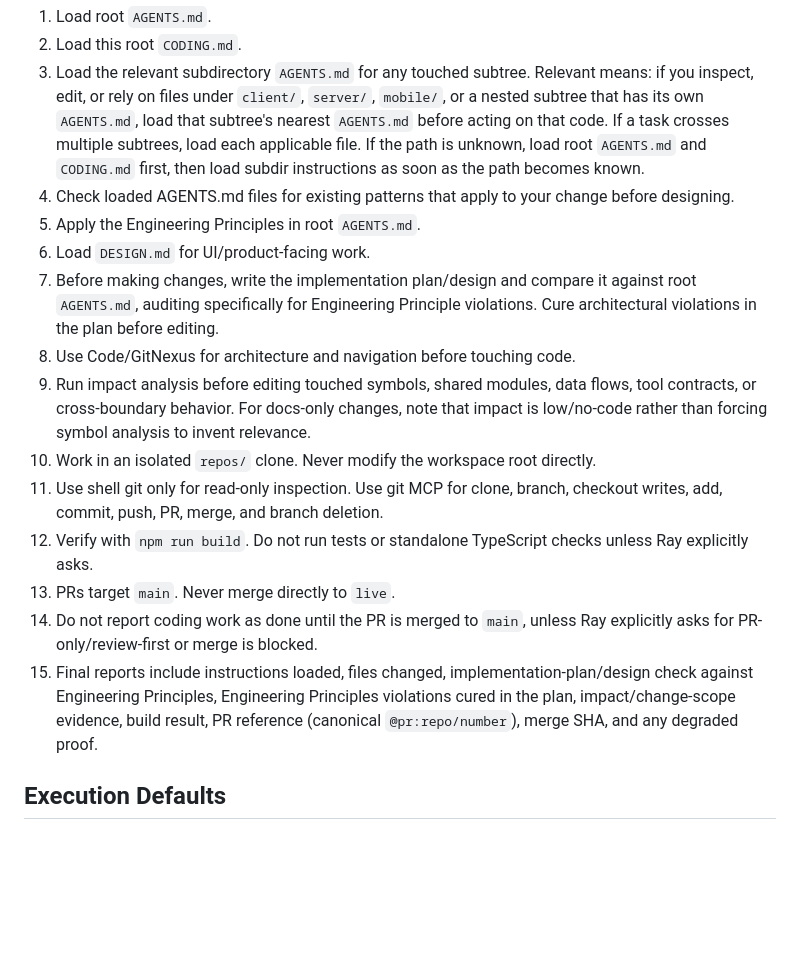
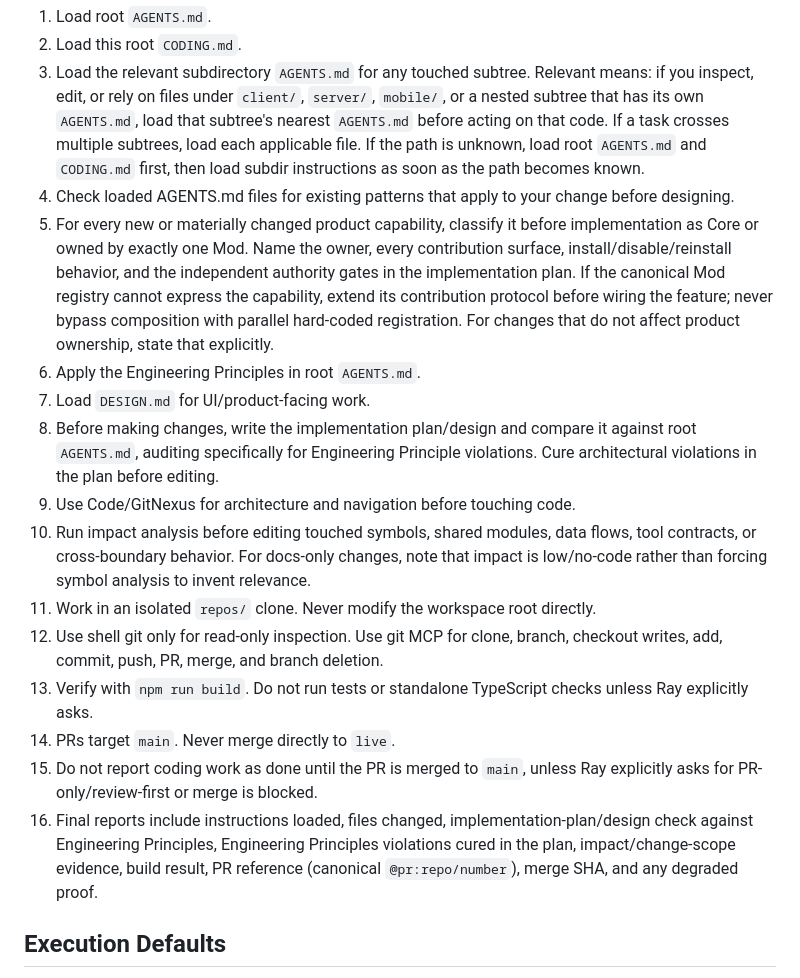
Before and after one commit to mantra-agent/mono, a Markdown page: CODING.md, the part around the change. Rendered like a GitHub page; blank space fills up the shorter version.

```diff
--- a/CODING.md
+++ b/CODING.md
@@ -73,17 +73,18 @@ Before any code diagnosis, system debugging, file edit, build, PR, or merge:
 2. Load this root `CODING.md`.
 3. Load the relevant subdirectory `AGENTS.md` for any touched subtree. Relevant means: if you inspect, edit, or rely on files under `client/`, `server/`, `mobile/`, or a nested subtree that has its own `AGENTS.md`, load that subtree's nearest `AGENTS.md` before acting on that code. If a task crosses multiple subtrees, load each applicable file. If the path is unknown, load root `AGENTS.md` and `CODING.md` first, then load subdir instructions as soon as the path becomes known.
 4. Check loaded AGENTS.md files for existing patterns that apply to your change before designing.
-5. Apply the Engineering Principles in root `AGENTS.md`.
-6. Load `DESIGN.md` for UI/product-facing work.
-7. Before making changes, write the implementation plan/design and compare it against root `AGENTS.md`, auditing specifically for Engineering Principle violations. Cure architectural violations in the plan before editing.
-8. Use Code/GitNexus for architecture and navigation before touching code.
-9. Run impact analysis before editing touched symbols, shared modules, data flows, tool contracts, or cross-boundary behavior. For docs-only changes, note that impact is low/no-code rather than forcing symbol analysis to invent relevance.
-10. Work in an isolated `repos/` clone. Never modify the workspace root directly.
-11. Use shell git only for read-only inspection. Use git MCP for clone, branch, checkout writes, add, commit, push, PR, merge, and branch deletion.
-12. Verify with `npm run build`. Do not run tests or standalone TypeScript checks unless Ray explicitly asks.
-13. PRs target `main`. Never merge directly to `live`.
-14. Do not report coding work as done until the PR is merged to `main`, unless Ray explicitly asks for PR-only/review-first or merge is blocked.
-15. Final reports include instructions loaded, files changed, implementation-plan/design check against Engineering Principles, Engineering Principles violations cured in the plan, impact/change-scope evidence, build result, PR reference (canonical `@pr:repo/number`), merge SHA, and any degraded proof.
+5. For every new or materially changed product capability, classify it before implementation as Core or owned by exactly one Mod. Name the owner, every contribution surface, install/disable/reinstall behavior, and the independent authority gates in the implementation plan. If the canonical Mod registry cannot express the capability, extend its contribution protocol before wiring the feature; never bypass composition with parallel hard-coded registration. For changes that do not affect product ownership, state that explicitly.
+6. Apply the Engineering Principles in root `AGENTS.md`.
+7. Load `DESIGN.md` for UI/product-facing work.
+8. Before making changes, write the implementation plan/design and compare it against root `AGENTS.md`, auditing specifically for Engineering Principle violations. Cure architectural violations in the plan before editing.
+9. Use Code/GitNexus for architecture and navigation before touching code.
+10. Run impact analysis before editing touched symbols, shared modules, data flows, tool contracts, or cross-boundary behavior. For docs-only changes, note that impact is low/no-code rather than forcing symbol analysis to invent relevance.
+11. Work in an isolated `repos/` clone. Never modify the workspace root directly.
+12. Use shell git only for read-only inspection. Use git MCP for clone, branch, checkout writes, add, commit, push, PR, merge, and branch deletion.
+13. Verify with `npm run build`. Do not run tests or standalone TypeScript checks unless Ray explicitly asks.
+14. PRs target `main`. Never merge directly to `live`.
+15. Do not report coding work as done until the PR is merged to `main`, unless Ray explicitly asks for PR-only/review-first or merge is blocked.
+16. Final reports include instructions loaded, files changed, implementation-plan/design check against Engineering Principles, Engineering Principles violations cured in the plan, impact/change-scope evidence, build result, PR reference (canonical `@pr:repo/number`), merge SHA, and any degraded proof.
 
 ## Execution Defaults
 
```
Also changed, not shown: AGENTS.md (+8 -0 lines).
